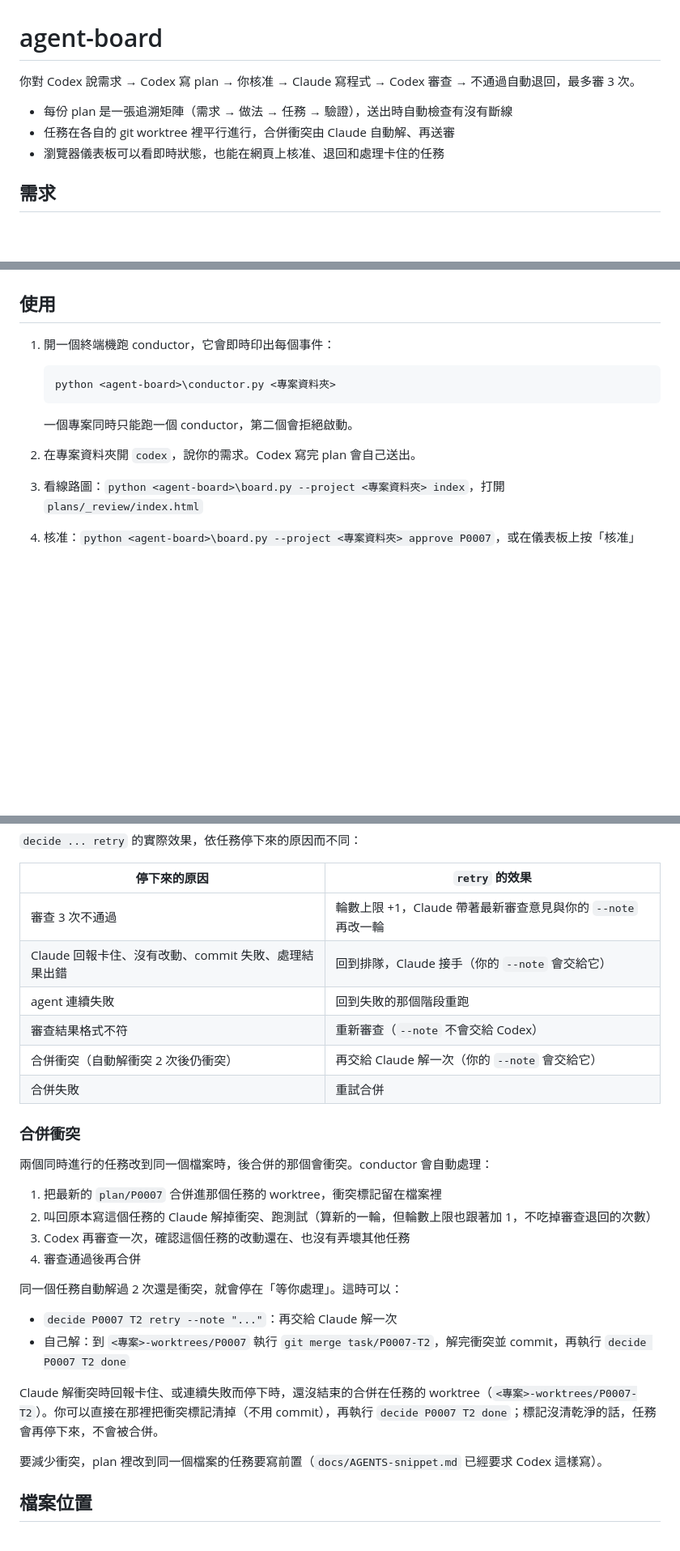
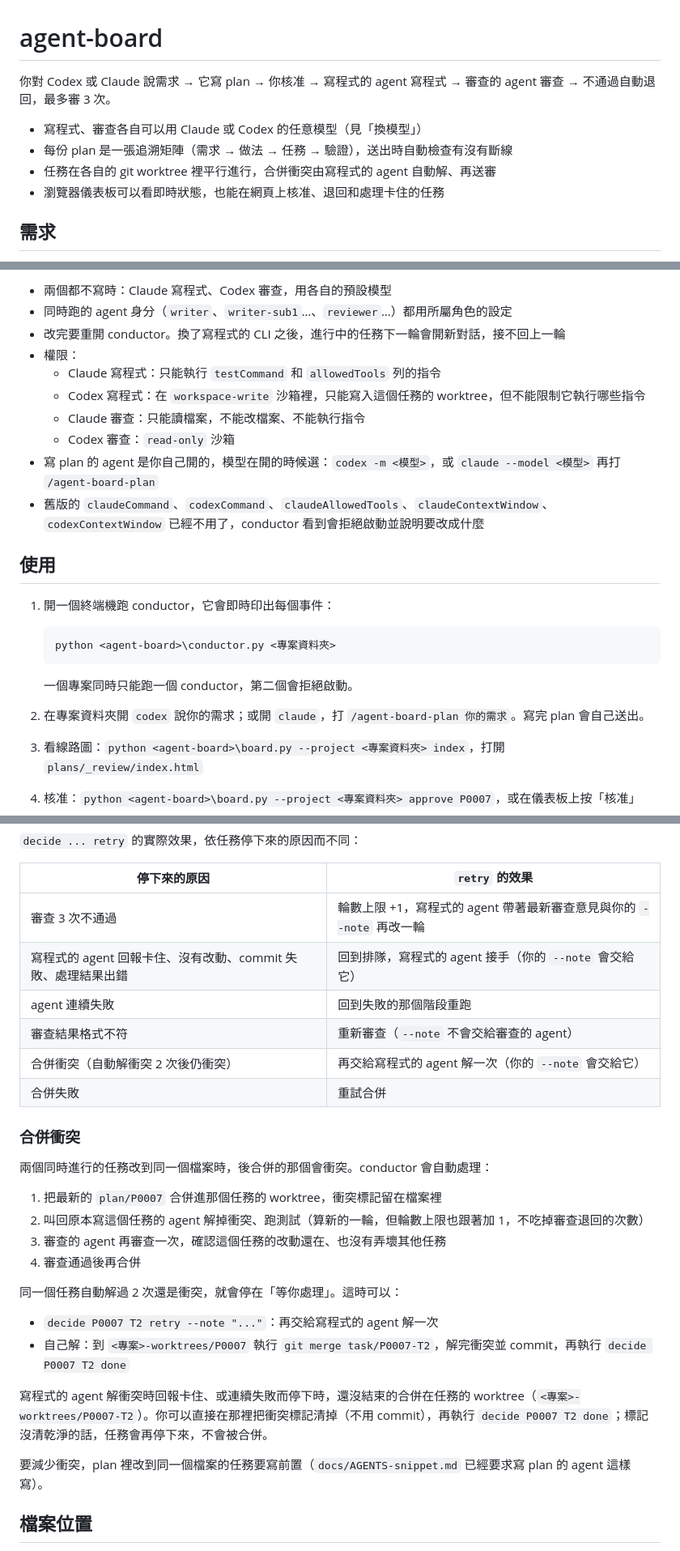
Before and after one commit to a24209422/MAMD, a Markdown page: README.md, 3 parts joined by grey strips. Shown at 81% size. Drawn GitHub-style; blank space fills up the shorter version.

```diff
--- a/README.md
+++ b/README.md
@@ -1,9 +1,10 @@
 # agent-board
 
-你對 Codex 說需求 → Codex 寫 plan → 你核准 → Claude 寫程式 → Codex 審查 → 不通過自動退回，最多審 3 次。
+你對 Codex 或 Claude 說需求 → 它寫 plan → 你核准 → 寫程式的 agent 寫程式 → 審查的 agent 審查 → 不通過自動退回，最多審 3 次。
 
+- 寫程式、審查各自可以用 Claude 或 Codex 的任意模型（見「換模型」）
 - 每份 plan 是一張追溯矩陣（需求 → 做法 → 任務 → 驗證），送出時自動檢查有沒有斷線
-- 任務在各自的 git worktree 裡平行進行，合併衝突由 Claude 自動解、再送審
+- 任務在各自的 git worktree 裡平行進行，合併衝突由寫程式的 agent 自動解、再送審
 - 瀏覽器儀表板可以看即時狀態，也能在網頁上核准、退回和處理卡住的任務
 
 ## 需求
@@ -85,3 +107,13 @@ python <agent-board>\install_skill.py
+- 兩個都不寫時：Claude 寫程式、Codex 審查，用各自的預設模型
+- 同時跑的 agent 身分（`writer`、`writer-sub1`…、`reviewer`…）都用所屬角色的設定
+- 改完要重開 conductor。換了寫程式的 CLI 之後，進行中的任務下一輪會開新對話，接不回上一輪
+- 權限：
+  - Claude 寫程式：只能執行 `testCommand` 和 `allowedTools` 列的指令
+  - Codex 寫程式：在 `workspace-write` 沙箱裡，只能寫入這個任務的 worktree，但不能限制它執行哪些指令
+  - Claude 審查：只能讀檔案，不能改檔案、不能執行指令
+  - Codex 審查：`read-only` 沙箱
+- 寫 plan 的 agent 是你自己開的，模型在開的時候選：`codex -m <模型>`，或 `claude --model <模型>` 再打 `/agent-board-plan`
+- 舊版的 `claudeCommand`、`codexCommand`、`claudeAllowedTools`、`claudeContextWindow`、`codexContextWindow` 已經不用了，conductor 看到會拒絕啟動並說明要改成什麼
 
 ## 使用
 
@@ -93,7 +125,7 @@ python <agent-board>\install_skill.py
 
    一個專案同時只能跑一個 conductor，第二個會拒絕啟動。
 
-2. 在專案資料夾開 `codex`，說你的需求。Codex 寫完 plan 會自己送出。
+2. 在專案資料夾開 `codex` 說你的需求；或開 `claude`，打 `/agent-board-plan 你的需求`。寫完 plan 會自己送出。
 3. 看線路圖：`python <agent-board>\board.py --project <專案資料夾> index`，打開 `plans/_review/index.html`
 4. 核准：`python <agent-board>\board.py --project <專案資料夾> approve P0007`，或在儀表板上按「核准」
 5. 之後看 conductor 的終端機，或跑 `status`。完成後 `plan/P0007` 分支裡就是所有任務的成果，要不要合併到你的分支由你決定。
@@ -136,11 +168,11 @@ python <agent-board>\install_skill.py
 
 | 停下來的原因 | `retry` 的效果 |
 |---|---|
-| 審查 3 次不通過 | 輪數上限 +1，Claude 帶著最新審查意見與你的 `--note` 再改一輪 |
-| Claude 回報卡住、沒有改動、commit 失敗、處理結果出錯 | 回到排隊，Claude 接手（你的 `--note` 會交給它） |
+| 審查 3 次不通過 | 輪數上限 +1，寫程式的 agent 帶著最新審查意見與你的 `--note` 再改一輪 |
+| 寫程式的 agent 回報卡住、沒有改動、commit 失敗、處理結果出錯 | 回到排隊，寫程式的 agent 接手（你的 `--note` 會交給它） |
 | agent 連續失敗 | 回到失敗的那個階段重跑 |
-| 審查結果格式不符 | 重新審查（`--note` 不會交給 Codex） |
-| 合併衝突（自動解衝突 2 次後仍衝突） | 再交給 Claude 解一次（你的 `--note` 會交給它） |
+| 審查結果格式不符 | 重新審查（`--note` 不會交給審查的 agent） |
+| 合併衝突（自動解衝突 2 次後仍衝突） | 再交給寫程式的 agent 解一次（你的 `--note` 會交給它） |
 | 合併失敗 | 重試合併 |
 
 ### 合併衝突
@@ -148,18 +180,18 @@ python <agent-board>\install_skill.py
 兩個同時進行的任務改到同一個檔案時，後合併的那個會衝突。conductor 會自動處理：
 
 1. 把最新的 `plan/P0007` 合併進那個任務的 worktree，衝突標記留在檔案裡
-2. 叫回原本寫這個任務的 Claude 解掉衝突、跑測試（算新的一輪，但輪數上限也跟著加 1，不吃掉審查退回的次數）
-3. Codex 再審查一次，確認這個任務的改動還在、也沒有弄壞其他任務
+2. 叫回原本寫這個任務的 agent 解掉衝突、跑測試（算新的一輪，但輪數上限也跟著加 1，不吃掉審查退回的次數）
+3. 審查的 agent 再審查一次，確認這個任務的改動還在、也沒有弄壞其他任務
 4. 審查通過後再合併
 
 同一個任務自動解過 2 次還是衝突，就會停在「等你處理」。這時可以：
 
-- `decide P0007 T2 retry --note "..."`：再交給 Claude 解一次
+- `decide P0007 T2 retry --note "..."`：再交給寫程式的 agent 解一次
 - 自己解：到 `<專案>-worktrees/P0007` 執行 `git merge task/P0007-T2`，解完衝突並 commit，再執行 `decide P0007 T2 done`
 
-Claude 解衝突時回報卡住、或連續失敗而停下時，還沒結束的合併在任務的 worktree（`<專案>-worktrees/P0007-T2`）。你可以直接在那裡把衝突標記清掉（不用 commit），再執行 `decide P0007 T2 done`；標記沒清乾淨的話，任務會再停下來，不會被合併。
+寫程式的 agent 解衝突時回報卡住、或連續失敗而停下時，還沒結束的合併在任務的 worktree（`<專案>-worktrees/P0007-T2`）。你可以直接在那裡把衝突標記清掉（不用 commit），再執行 `decide P0007 T2 done`；標記沒清乾淨的話，任務會再停下來，不會被合併。
 
-要減少衝突，plan 裡改到同一個檔案的任務要寫前置（`docs/AGENTS-snippet.md` 已經要求 Codex 這樣寫）。
+要減少衝突，plan 裡改到同一個檔案的任務要寫前置（`docs/AGENTS-snippet.md` 已經要求寫 plan 的 agent 這樣寫）。
 
 ## 檔案位置
 
```
Also changed, not shown: other parts of README.md (+30 -9 lines).
